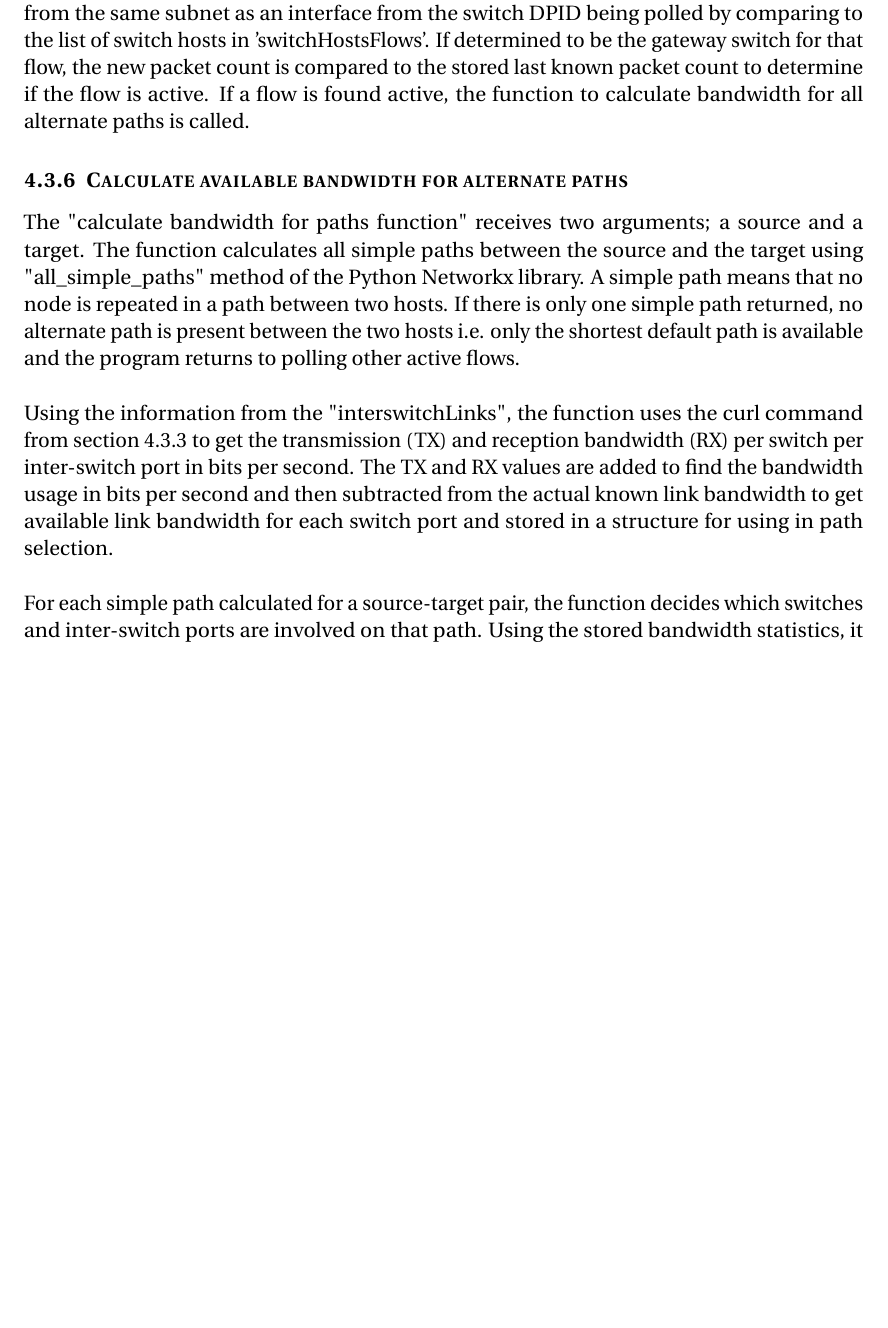
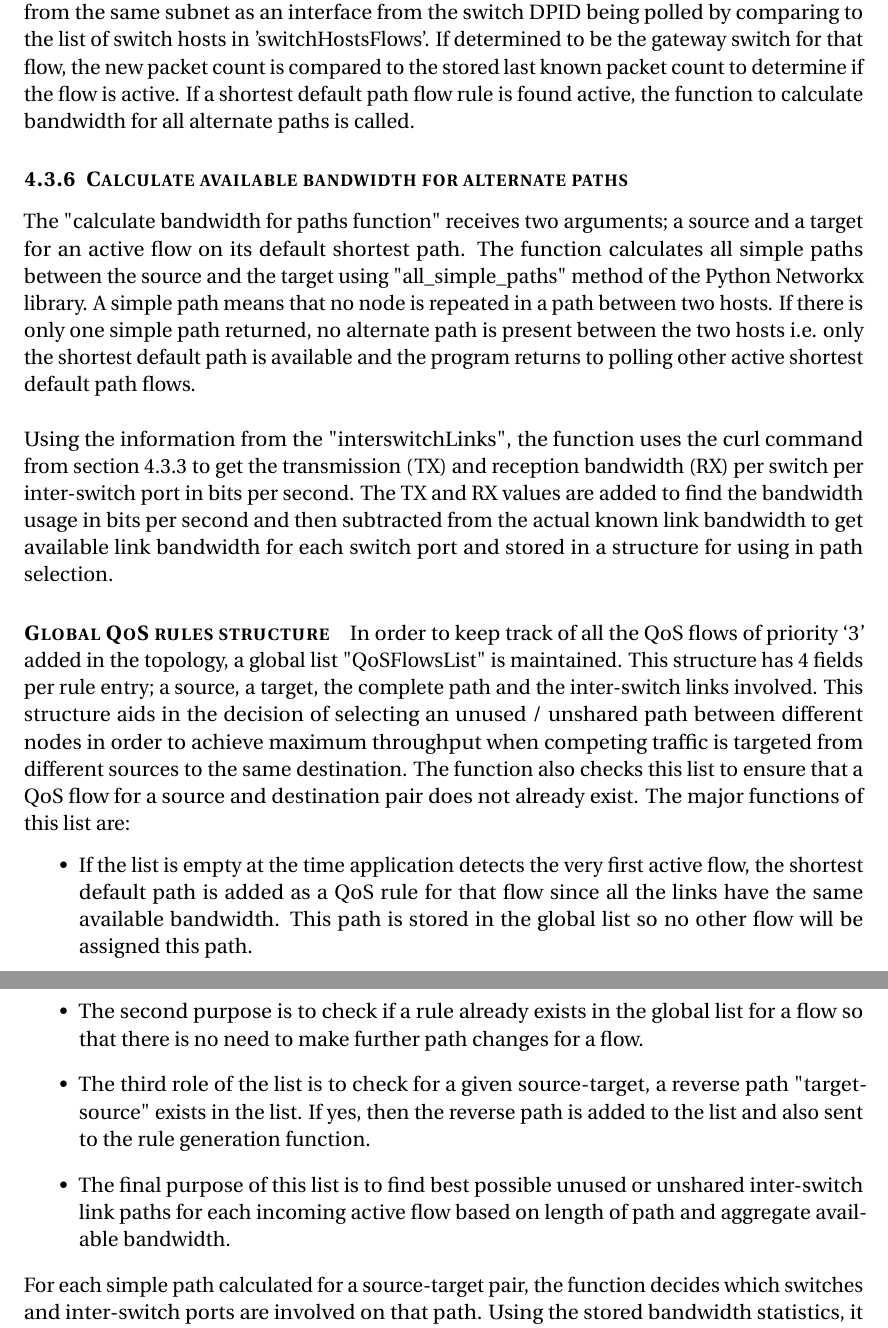
Before and after one commit to Sumairah92/Latex-Reports, a LaTeX document (Smartgrid.tex): part of page 10 of 12 before the commit and two parts of pages 10 and 11 of 13 after it, the two joined at a grey line, cut so that both start at the same text, the shorter picture padded with empty space. Compiled offline with pdfLaTeX.

Commit message:
Added files via upload

```diff
--- a/Smartgrid.tex
+++ b/Smartgrid.tex
@@ -211,15 +215,21 @@ As described in section 4.3.2, the structure "switchHostsFlows" keeps track of t
 "curl -s http://<controllerIp>/wm/core/switch/<switchDPID>'/flow/json"
 \end{center}
 }
-For each shortest default path flow rule returned, the application checks if the source IP is from the same subnet as an interface from the switch DPID being polled by comparing to the list of switch hosts in 'switchHostsFlows'. If determined to be the gateway switch for that flow, the new packet count is compared to the stored last known packet count to determine if the flow is active. If a flow is found active, the function to calculate bandwidth for all alternate paths is called.
+For each shortest default path flow rule returned, the application checks if the source IP is from the same subnet as an interface from the switch DPID being polled by comparing to the list of switch hosts in 'switchHostsFlows'. If determined to be the gateway switch for that flow, the new packet count is compared to the stored last known packet count to determine if the flow is active. If a shortest default path flow rule is found active, the function to calculate bandwidth for all alternate paths is called.
 
 \subsubsection{Calculate available bandwidth for alternate paths}
-The "calculate bandwidth for paths function" receives two arguments; a source and a target. The function calculates all simple paths between the source and the target using "all\_simple\_paths" method of the Python Networkx library. A simple path means that no node is repeated in a path between two hosts. If there is only one simple path returned, no alternate path is present between the two hosts i.e. only the shortest default path is available and the program returns to polling other active flows.
+The "calculate bandwidth for paths function" receives two arguments; a source and a target for an active flow on its default shortest path. The function calculates all simple paths between the source and the target using "all\_simple\_paths" method of the Python Networkx library. A simple path means that no node is repeated in a path between two hosts. If there is only one simple path returned, no alternate path is present between the two hosts i.e. only the shortest default path is available and the program returns to polling other active shortest default path flows.
 \\
 \\
 Using the information from the "interswitchLinks", the function uses the curl command from section 4.3.3 to get the transmission (TX) and reception bandwidth (RX) per switch per inter-switch port in bits per second. The TX and RX values are added to find the bandwidth usage in bits per second and then subtracted from the actual known link bandwidth to get available link bandwidth for each switch port and stored in a structure for using in path selection.
-\\
-\\
+\paragraph{Global QoS rules structure}
+In order to keep track of all the QoS flows of priority `3' added in the topology, a global list "QoSFlowsList" is maintained. This structure has 4 fields per rule entry; a source, a target, the complete path and the inter-switch links involved. This structure aids in the decision of selecting an unused / unshared path between different nodes in order to achieve maximum throughput when competing traffic is targeted from different sources to the same destination. The function also checks this list to ensure that a QoS flow for a source and destination pair does not already exist. The major functions of this list are:
+\begin{itemize}
+\item If the list is empty at the time application detects the very first active flow, the shortest default path is added as a QoS rule for that flow since all the links have the same available bandwidth. This path is stored in the global list so no other flow will be assigned this path.
+\item The second purpose is to check if a rule already exists in the global list for a flow so that there is no need to make further path changes for a flow.
+\item The third role of the list is to check for a given source-target, a reverse path "target-source" exists in the list. If yes, then the reverse path is added to the list and also sent to the rule generation function.
+\item The final purpose of this list is to find best possible unused or unshared inter-switch link paths for each incoming active flow based on length of path and aggregate available bandwidth.
+\end{itemize}
 For each simple path calculated for a source-target pair, the function decides which switches and inter-switch ports are involved on that path. Using the stored bandwidth statistics, it calculates the available bandwidth for each path by finding the minimum available bandwidth for a link involved in that path.
 \\
 \\
```
Also changed, not shown: Smartgrid.pdf, h123W.png (added), h123WO.png (added), pathh1h3.png (added), pathh2h3.png (added), Smartgrid.tex (18 more changed lines), 5 other files.
